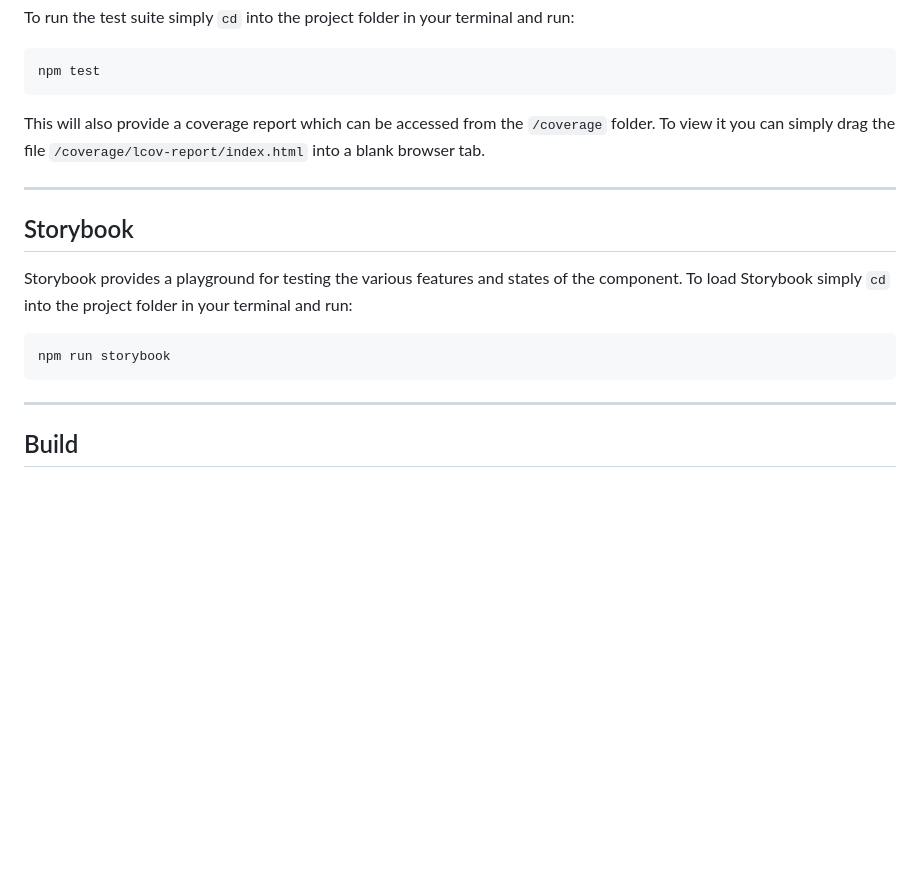
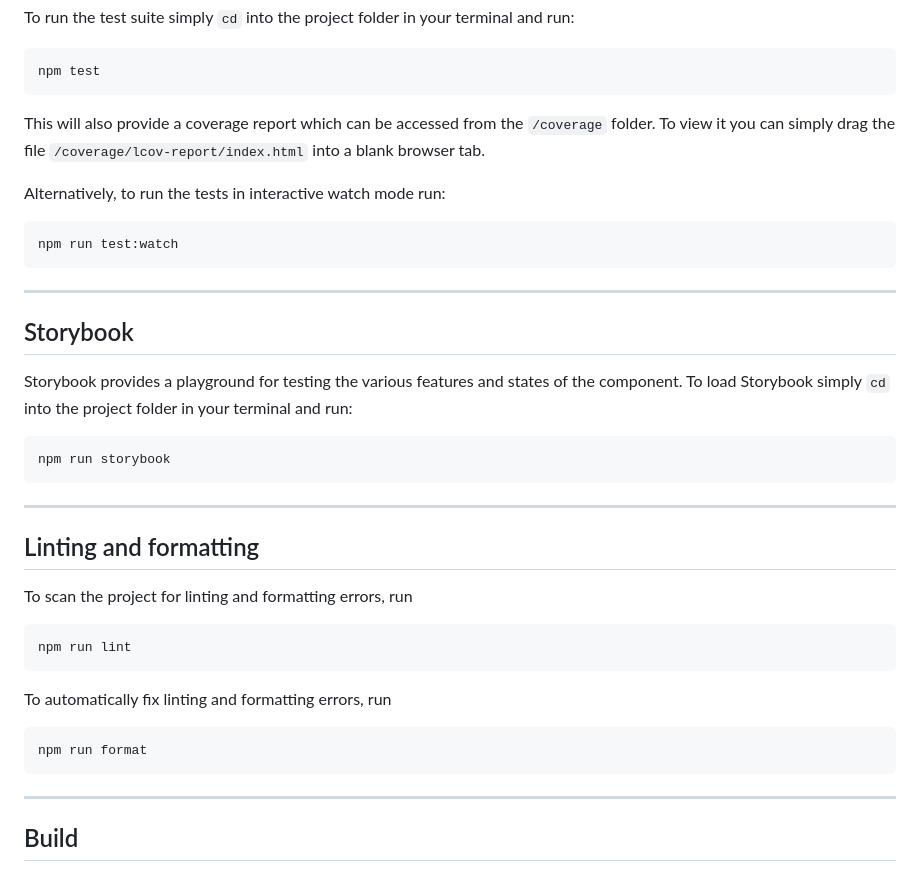
Before and after one commit to ACregan/JuliusBaer-WebComponent-Search, a Markdown page: README.md, the part around one of its changes. GitHub-like rendering; blank space fills up the shorter version.

Commit message:
More readme polish

````diff
--- a/README.md
+++ b/README.md
@@ -58,6 +58,12 @@ npm test
 
 This will also provide a coverage report which can be accessed from the `/coverage` folder. To view it you can simply drag the file `/coverage/lcov-report/index.html` into a blank browser tab.
 
+Alternatively, to run the tests in interactive watch mode run:
+
+```bash
+npm run test:watch
+```
+
 ---
 
 ## Storybook
@@ -66,6 +72,22 @@ Storybook provides a playground for testing the various features and states of t
 
 ```bash
 npm run storybook
+```
+
+---
+
+## Linting and formatting
+
+To scan the project for linting and formatting errors, run
+
+```bash
+npm run lint
+```
+
+To automatically fix linting and formatting errors, run
+
+```bash
+npm run format
 ```
 
 ---
````
Also changed, not shown: other parts of README.md (+15 -81 lines).
